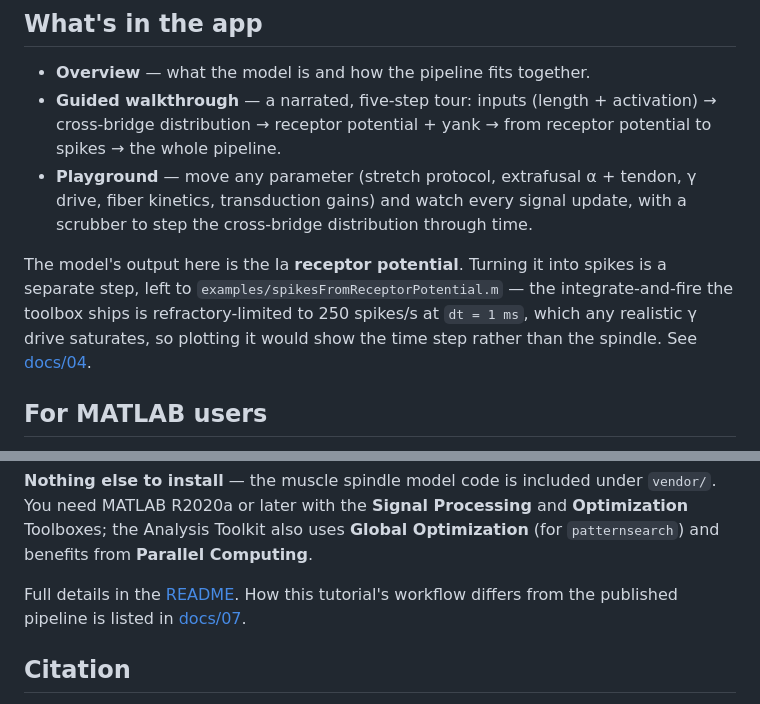
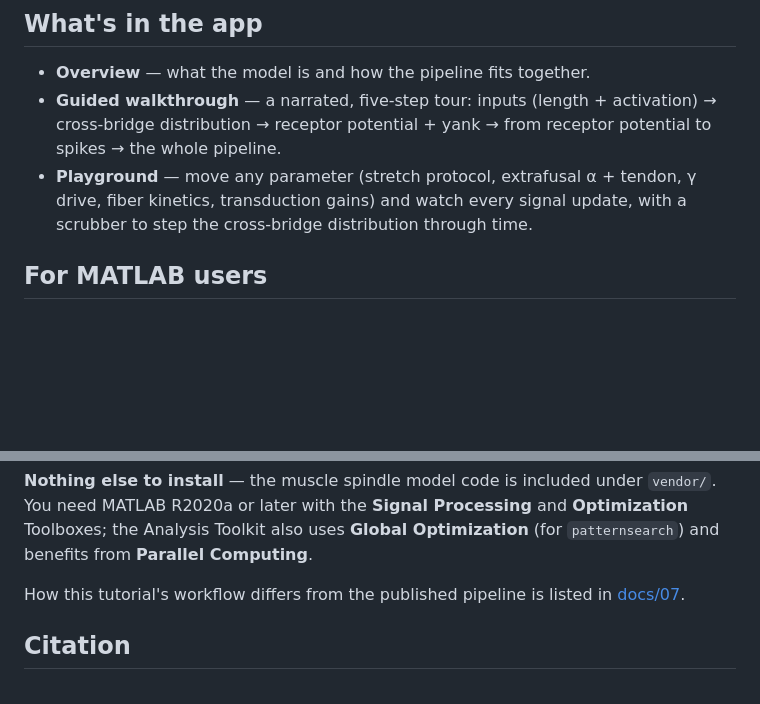
Before and after one commit to Neuromechanics-Lab/spindleModelTutorial, a Markdown page: build/RELEASE_NOTES_v1.0.md, 2 parts joined by grey strips. GitHub-like rendering; blank space fills up the shorter version.

Commit message:
Trim the release notes
Dropped the paragraph explaining why spikes are not plotted. It argued that
showing the integrate-and-fire output "would show the time step rather than the
spindle" - but d727b37 made that plot live on walkthrough step 4, precisely so
the 250 spikes/s ceiling and the quantised steps are visible. The notes were
justifying a decision the app no longer makes. The mechanism belongs in docs/04
regardless.

Also dropped "Full details in the README": the release page is on the repo and
the README renders on its front page. Kept the docs/07 pointer, which is the one
link a reader cannot otherwise find and answers the question a reviewer of a
manuscript companion will actually ask.

Co-Authored-By: Claude Opus 5 <noreply@anthropic.com>

```diff
--- a/build/RELEASE_NOTES_v1.0.md
+++ b/build/RELEASE_NOTES_v1.0.md
@@ -36,13 +36,6 @@ is why the two platforms list different versions.
   γ drive, fiber kinetics, transduction gains) and watch every signal update,
   with a scrubber to step the cross-bridge distribution through time.
 
-The model's output here is the Ia **receptor potential**. Turning it into spikes
-is a separate step, left to `examples/spikesFromReceptorPotential.m` — the
-integrate-and-fire the toolbox ships is refractory-limited to 250 spikes/s at
-`dt = 1 ms`, which any realistic γ drive saturates, so plotting it would show
-the time step rather than the spindle. See
-[docs/04](https://github.com/SurabhiSimha/spindleModelTutorial/blob/main/docs/04_receptor_potential.md).
-
 ## For MATLAB users
 
 If you have MATLAB you don't need the installers above — run it from source and
@@ -68,9 +61,7 @@ launchSpindleGUI          % pick Interactive Tutorial (Learn) or Analysis Toolki
 **Optimization** Toolboxes; the Analysis Toolkit also uses **Global
 Optimization** (for `patternsearch`) and benefits from **Parallel Computing**.
 
-Full details in the
-[README](https://github.com/SurabhiSimha/spindleModelTutorial#readme). How this
-tutorial's workflow differs from the published pipeline is listed in
+How this tutorial's workflow differs from the published pipeline is listed in
 [docs/07](https://github.com/SurabhiSimha/spindleModelTutorial/blob/main/docs/07_differences_from_manuscript.md).
 
 ## Citation
```
